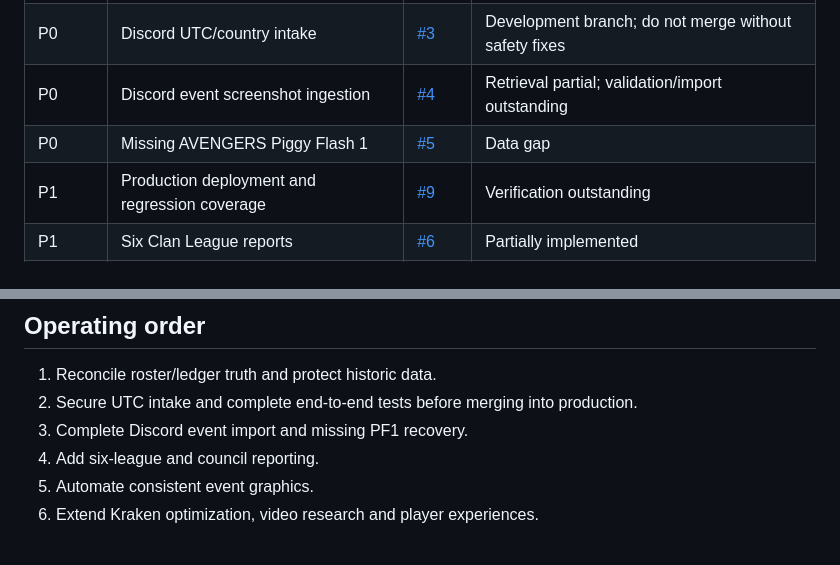
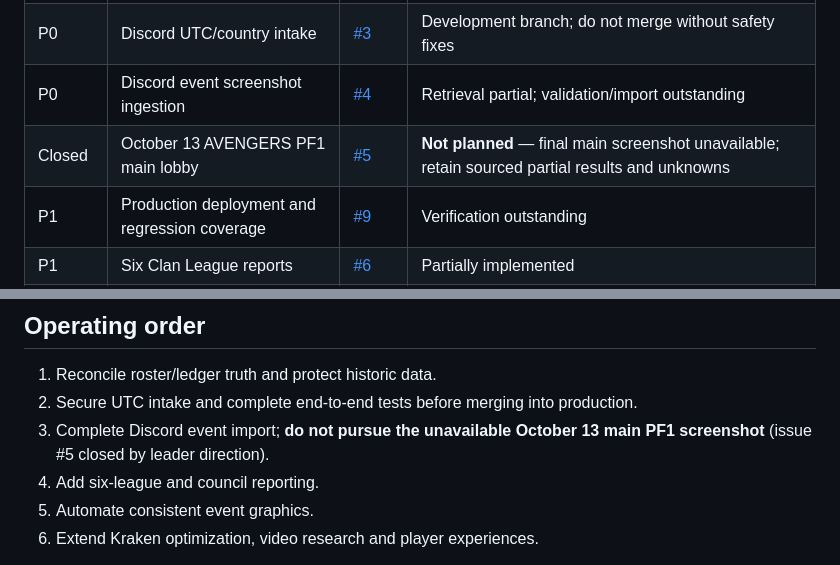
Before and after one commit to AvengersMobControl/avengers-stat-center, a Markdown page: ROADMAP.md, 2 parts joined by grey strips. Rendered like a GitHub page.

Commit message:
Remove unavailable October 13 PF1 from active development blockers

```diff
--- a/ROADMAP.md
+++ b/ROADMAP.md
@@ -12,7 +12,7 @@ This plan covers **AVENGERS / AV-2 Mob Control only**. Do not combine with SAC/L
 | P0 | Roster, identities, lifetime Spark/Star ledger | [#2](https://github.com/AvengersMobControl/avengers-stat-center/issues/2) | Partially implemented; reconciliation required |
 | P0 | Discord UTC/country intake | [#3](https://github.com/AvengersMobControl/avengers-stat-center/issues/3) | Development branch; do not merge without safety fixes |
 | P0 | Discord event screenshot ingestion | [#4](https://github.com/AvengersMobControl/avengers-stat-center/issues/4) | Retrieval partial; validation/import outstanding |
-| P0 | Missing AVENGERS Piggy Flash 1 | [#5](https://github.com/AvengersMobControl/avengers-stat-center/issues/5) | Data gap |
+| Closed | October 13 AVENGERS PF1 main lobby | [#5](https://github.com/AvengersMobControl/avengers-stat-center/issues/5) | **Not planned** — final main screenshot unavailable; retain sourced partial results and unknowns |
 | P1 | Production deployment and regression coverage | [#9](https://github.com/AvengersMobControl/avengers-stat-center/issues/9) | Verification outstanding |
 | P1 | Six Clan League reports | [#6](https://github.com/AvengersMobControl/avengers-stat-center/issues/6) | Partially implemented |
 | P1 | Council minimums and near-minimum reports | [#7](https://github.com/AvengersMobControl/avengers-stat-center/issues/7) | Manual workflows; automate |
@@ -49,7 +49,7 @@ All work moves independently through **Implemented → Deployed → Verified**.
 ## Operating order
 1. Reconcile roster/ledger truth and protect historic data.
 2. Secure UTC intake and complete end-to-end tests before merging into production.
-3. Complete Discord event import and missing PF1 recovery.
+3. Complete Discord event import; **do not pursue the unavailable October 13 main PF1 screenshot** (issue #5 closed by leader direction).
 4. Add six-league and council reporting.
 5. Automate consistent event graphics.
 6. Extend Kraken optimization, video research and player experiences.
```
